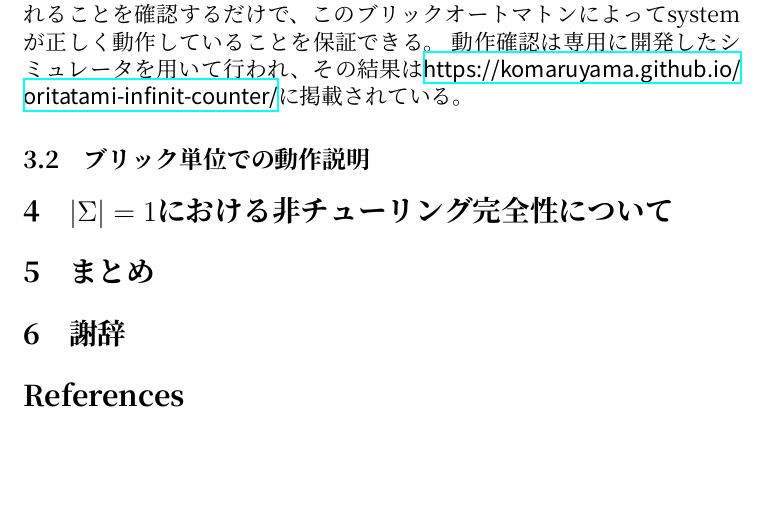
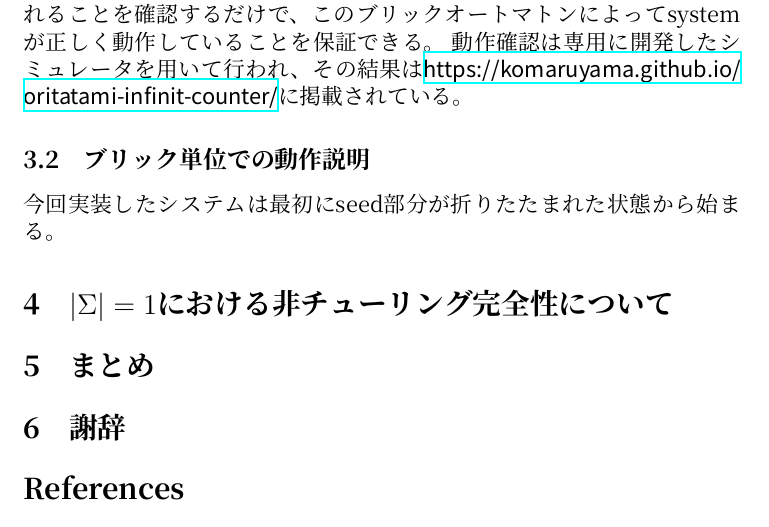
Before and after one commit to komaruyama/MasterThesis, a LaTeX document (master2020.tex): part of page 3 of 4, cut so that both start at the same text, the shorter picture padded with empty space. Compiled offline with XeLaTeX; a missing font is replaced by an installed copy or a similar font.

Commit message:
Update master2020.tex

```diff
--- a/master2020.tex
+++ b/master2020.tex
@@ -157,6 +157,7 @@ Geary らは有限バイナリカウンタを oritatami system に実装する
 
 
 \subsection{ブリック単位での動作説明}
+今回実装したシステムは最初に\textit{seed}部分が折りたたまれた状態から始まる。
 
 
 \section{$| \Sigma | = 1$における非チューリング完全性について}
```
